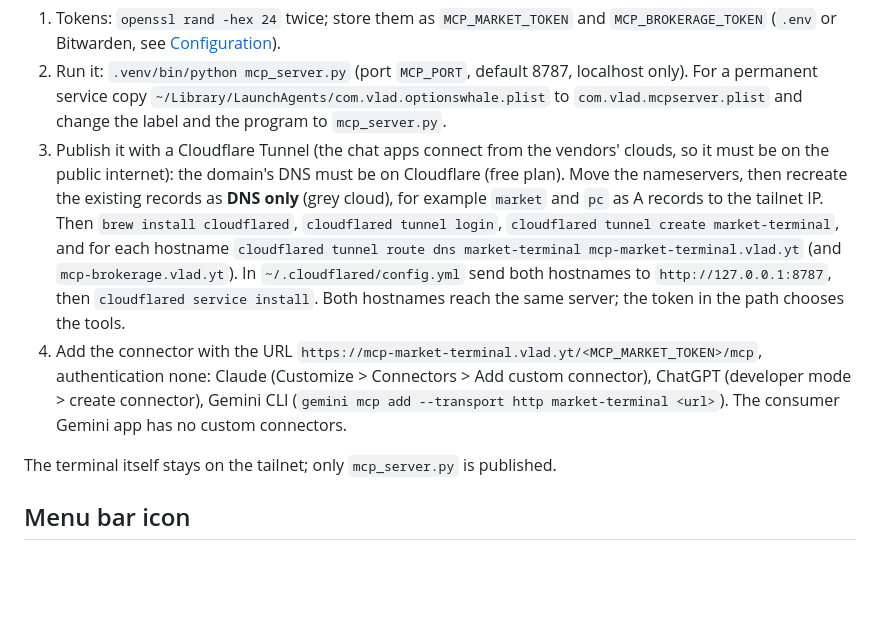
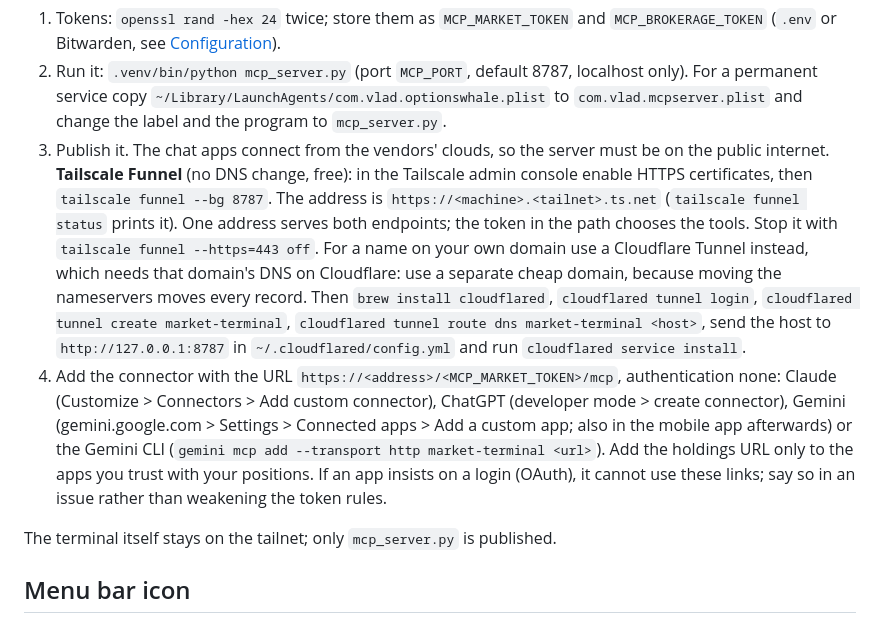
Before and after one commit to vladbondarenko97/market-terminal, a Markdown page: docs/operations.md, the part around the change. Rendered like a GitHub page; blank space fills up the shorter version.

Commit message:
docs: MCP publishing via Tailscale Funnel; Gemini app connectors
Co-Authored-By: Claude Sonnet 5.5 <noreply@anthropic.com>

```diff
--- a/docs/operations.md
+++ b/docs/operations.md
@@ -659,16 +659,19 @@ what it exposes, so add the brokerage link only to clients you trust, and rotate
 2. Run it: `.venv/bin/python mcp_server.py` (port `MCP_PORT`, default 8787, localhost only). For a permanent service copy
    `~/Library/LaunchAgents/com.vlad.optionswhale.plist` to `com.vlad.mcpserver.plist` and change the label and the program to
    `mcp_server.py`.
-3. Publish it with a Cloudflare Tunnel (the chat apps connect from the vendors' clouds, so it must be on the public internet):
-   the domain's DNS must be on Cloudflare (free plan). Move the nameservers, then recreate the existing records as
-   **DNS only** (grey cloud), for example `market` and `pc` as A records to the tailnet IP. Then
-   `brew install cloudflared`, `cloudflared tunnel login`, `cloudflared tunnel create market-terminal`, and for each hostname
-   `cloudflared tunnel route dns market-terminal mcp-market-terminal.vlad.yt` (and `mcp-brokerage.vlad.yt`). In
-   `~/.cloudflared/config.yml` send both hostnames to `http://127.0.0.1:8787`, then `cloudflared service install`. Both
-   hostnames reach the same server; the token in the path chooses the tools.
-4. Add the connector with the URL `https://mcp-market-terminal.vlad.yt/<MCP_MARKET_TOKEN>/mcp`, authentication none: Claude
-   (Customize > Connectors > Add custom connector), ChatGPT (developer mode > create connector), Gemini CLI
-   (`gemini mcp add --transport http market-terminal <url>`). The consumer Gemini app has no custom connectors.
+3. Publish it. The chat apps connect from the vendors' clouds, so the server must be on the public internet.
+   **Tailscale Funnel** (no DNS change, free): in the Tailscale admin console enable HTTPS certificates, then
+   `tailscale funnel --bg 8787`. The address is `https://<machine>.<tailnet>.ts.net` (`tailscale funnel status` prints it).
+   One address serves both endpoints; the token in the path chooses the tools. Stop it with `tailscale funnel --https=443 off`.
+   For a name on your own domain use a Cloudflare Tunnel instead, which needs that domain's DNS on Cloudflare: use a separate
+   cheap domain, because moving the nameservers moves every record. Then `brew install cloudflared`,
+   `cloudflared tunnel login`, `cloudflared tunnel create market-terminal`, `cloudflared tunnel route dns market-terminal <host>`,
+   send the host to `http://127.0.0.1:8787` in `~/.cloudflared/config.yml` and run `cloudflared service install`.
+4. Add the connector with the URL `https://<address>/<MCP_MARKET_TOKEN>/mcp`, authentication none: Claude (Customize >
+   Connectors > Add custom connector), ChatGPT (developer mode > create connector), Gemini (gemini.google.com > Settings >
+   Connected apps > Add a custom app; also in the mobile app afterwards) or the Gemini CLI (`gemini mcp add --transport http
+   market-terminal <url>`). Add the holdings URL only to the apps you trust with your positions. If an app insists on a login
+   (OAuth), it cannot use these links; say so in an issue rather than weakening the token rules.
 
 The terminal itself stays on the tailnet; only `mcp_server.py` is published.
 
```
